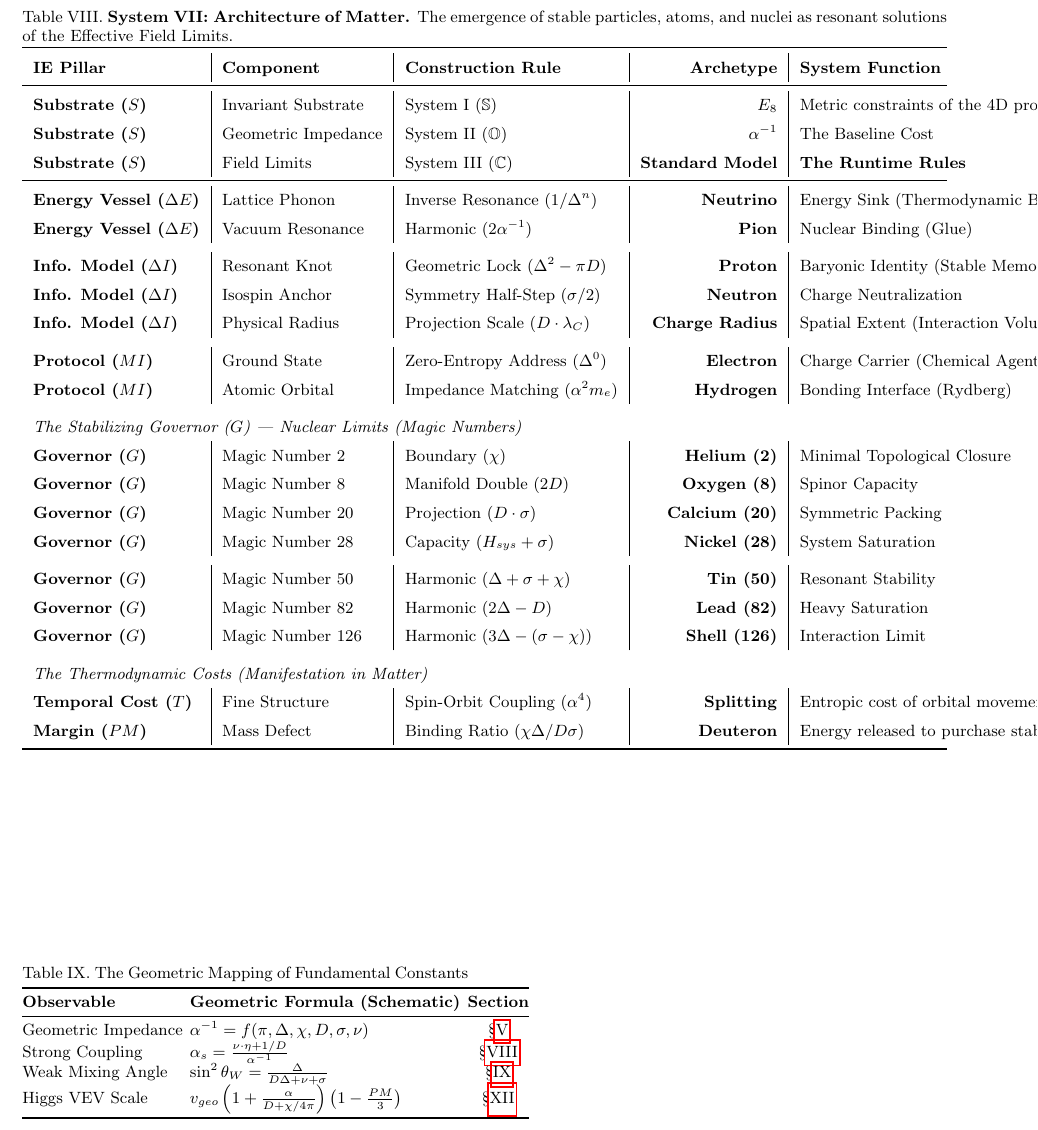
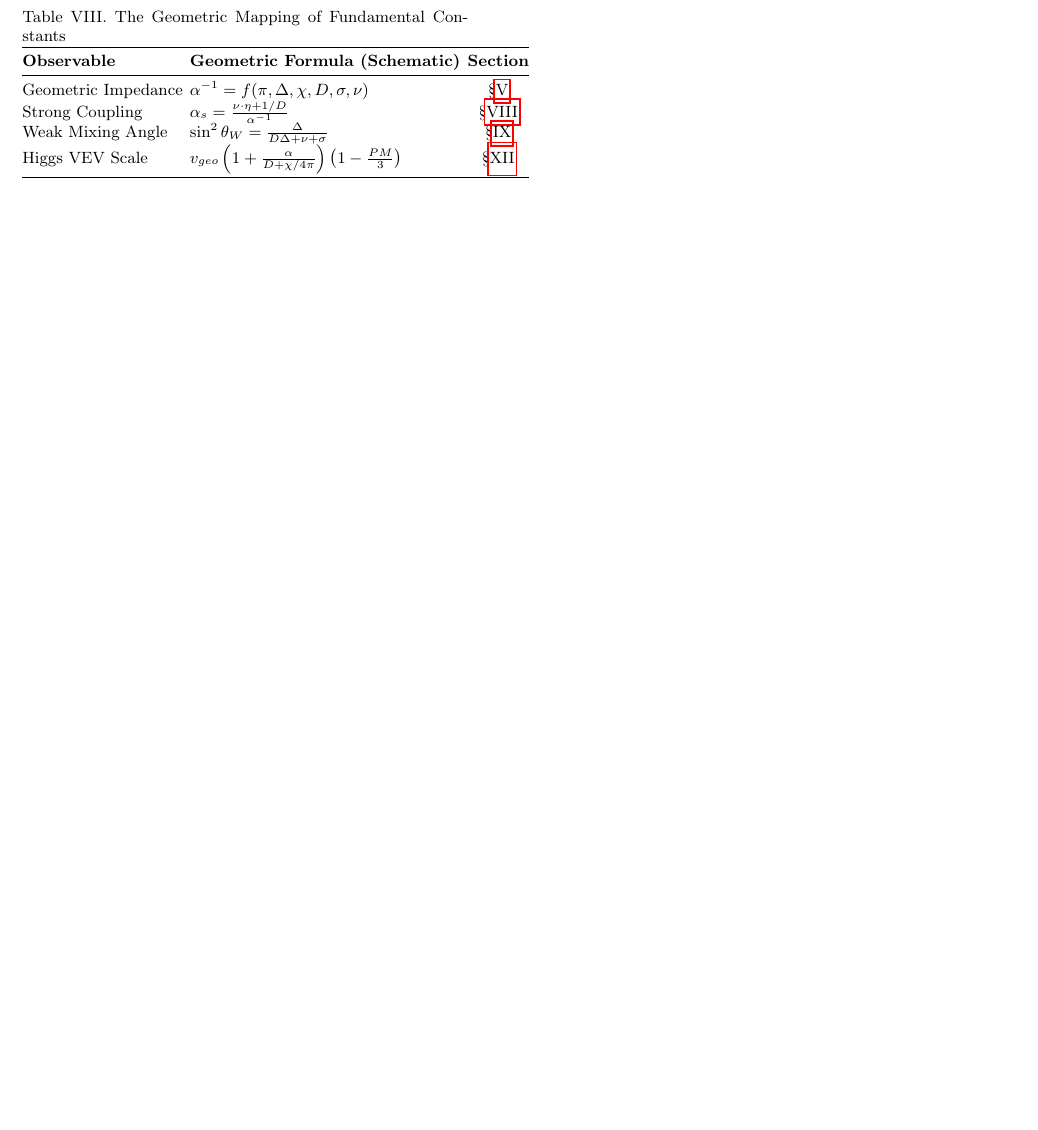
Before and after one commit to meta-r0ze/E8-Persistence-Theory-1, a LaTeX paper (paper/_E8-Persistence Theory 1.tex, which reads paper/16_conclusion.tex): part of page 42 of 43 before the commit and part of page 42 of 42 after it, cut at the place of the change, the shorter picture padded with empty space. Compiled offline with pdfLaTeX.

Commit message:
Move system 7 out to another paper

```diff
--- a/paper/16_conclusion.tex
+++ b/paper/16_conclusion.tex
@@ -1,50 +1,3 @@
-\section{System VII: Architecture of Matter}
-With the static geometry of the vacuum established (System I, System II, System III, System IV, System V, System VI), the subsequent papers in this series will derive the resonant excitations of this substrate. Table \ref{tab:system_ArchitectureOfMatter} outlines this Architecture of Matter, demonstrating how the constants derived here serve as the construction rules for the stable particle spectrum.
-
-\CatchFileBetweenTags{\AlphaSEq}{calculations/constants.tex}{AlphaSEq}
-\CatchFileBetweenTags{\WeakAngleEq}{calculations/constants.tex}{WeakAngleEq}
-\CatchFileBetweenTags{\HiggsVEVEq}{calculations/constants.tex}{HiggsVEVEq}
-
-\begin{table*}[h]
-\centering
-\caption{\textbf{System VII: Architecture of Matter.} The emergence of stable particles, atoms, and nuclei as resonant solutions of the Effective Field Limits.}
-\label{tab:system_ArchitectureOfMatter}
-\renewcommand{\arraystretch}{1.5}
-\setlength{\tabcolsep}{6pt}
-\begin{tabularx}{\textwidth}{l|l|l|r|l}
-\toprule
-\textbf{IE Pillar} & \textbf{Component} & \textbf{Construction Rule} & \textbf{Archetype} & \textbf{System Function} \\
-\midrule
-\textbf{Substrate ($S$)} & Invariant Substrate & System I ($\mathbb{S}$) & \textbf{$E_8$} & Metric constraints of the 4D projection \\
-\textbf{Substrate ($S$)} & Geometric Impedance & System II ($\mathbb{O}$) & \textbf{$\alpha^{-1}$} & The Baseline Cost \\
-\textbf{Substrate ($S$)} & Field Limits & System III ($\mathbb{C}$) & \textbf{Standard Model} & \textbf{The Runtime Rules} \\
-\midrule
-\textbf{Energy Vessel ($\Delta E$)} & Lattice Phonon & Inverse Resonance ($1/\Delta^n$) & \textbf{Neutrino} & Energy Sink (Thermodynamic Balance) \\
-\textbf{Energy Vessel ($\Delta E$)} & Vacuum Resonance & Harmonic ($2\alpha^{-1}$) & \textbf{Pion} & Nuclear Binding (Glue) \\
-\addlinespace
-\textbf{Info. Model ($\Delta I$)} & Resonant Knot & Geometric Lock ($\Delta^2 - \pi D$) & \textbf{Proton} & Baryonic Identity (Stable Memory) \\
-\textbf{Info. Model ($\Delta I$)} & Isospin Anchor & Symmetry Half-Step ($\sigma/2$) & \textbf{Neutron} & Charge Neutralization \\
-\textbf{Info. Model ($\Delta I$)} & Physical Radius & Projection Scale ($D \cdot \lambda_C$) & \textbf{Charge Radius} & Spatial Extent (Interaction Volume) \\
-\addlinespace
-\textbf{Protocol ($MI$)} & Ground State & Zero-Entropy Address ($\Delta^0$) & \textbf{Electron} & Charge Carrier (Chemical Agent) \\
-\textbf{Protocol ($MI$)} & Atomic Orbital & Impedance Matching ($\alpha^2 m_e$) & \textbf{Hydrogen} & Bonding Interface (Rydberg) \\
-\addlinespace
-\multicolumn{5}{l}{\textit{The Stabilizing Governor ($G$) --- Nuclear Limits (Magic Numbers)}} \\
-\textbf{Governor ($G$)} & Magic Number 2 & Boundary ($\chi$) & \textbf{Helium (2)} & Minimal Topological Closure \\
-\textbf{Governor ($G$)} & Magic Number 8 & Manifold Double ($2D$) & \textbf{Oxygen (8)} & Spinor Capacity \\
-\textbf{Governor ($G$)} & Magic Number 20 & Projection ($D \cdot \sigma$) & \textbf{Calcium (20)} & Symmetric Packing \\
-\textbf{Governor ($G$)} & Magic Number 28 & Capacity ($H_{sys} + \sigma$) & \textbf{Nickel (28)} & System Saturation \\
-\addlinespace
-\textbf{Governor ($G$)} & Magic Number 50 & Harmonic ($\Delta + \sigma + \chi$) & \textbf{Tin (50)} & Resonant Stability \\
-\textbf{Governor ($G$)} & Magic Number 82 & Harmonic ($2\Delta - D$) & \textbf{Lead (82)} & Heavy Saturation \\
-\textbf{Governor ($G$)} & Magic Number 126 & Harmonic ($3\Delta - (\sigma - \chi)$) & \textbf{Shell (126)} & Interaction Limit \\
-\addlinespace
-\multicolumn{5}{l}{\textit{The Thermodynamic Costs (Manifestation in Matter)}} \\
-\textbf{Temporal Cost ($T$)} & Fine Structure & Spin-Orbit Coupling ($\alpha^4$) & \textbf{Splitting} & Entropic cost of orbital movement \\
-\textbf{Margin ($PM$)} & Mass Defect & Binding Ratio ($\chi\Delta / D\sigma$) & \textbf{Deuteron} & Energy released to purchase stability \\
-\bottomrule
-\end{tabularx}
-\end{table*}
 
 
 
```
Also changed, not shown: paper/3_geometric_cascade.tex (+0 -1 lines).
